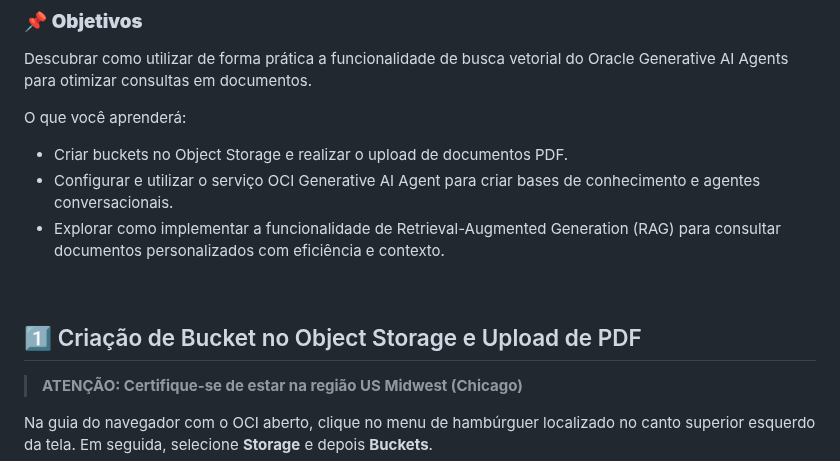
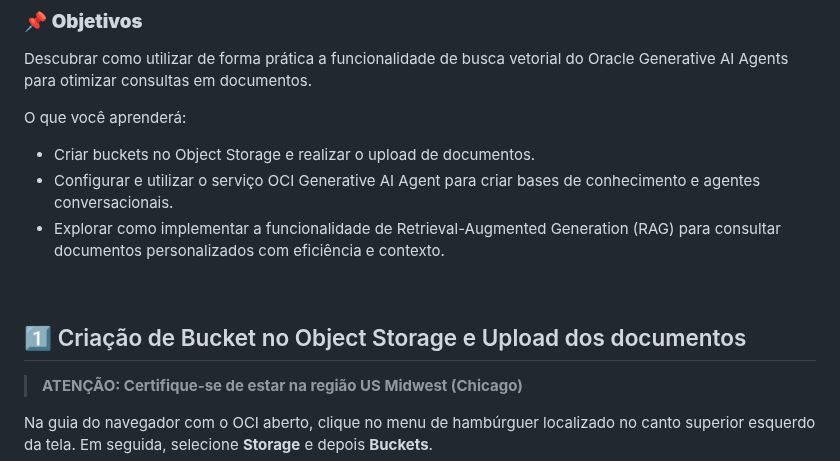
Before and after one commit to Victoria-Rodrigues/Victoria-Rodrigues.github.io, a Markdown page: 4-agents-generative-ai/4-agents-generative-ai.md, the part around the change. Drawn GitHub-style.

```diff
--- a/4-agents-generative-ai/4-agents-generative-ai.md
+++ b/4-agents-generative-ai/4-agents-generative-ai.md
@@ -12,14 +12,14 @@ Descubrar como utilizar de forma prática a funcionalidade de busca vetorial do
 
 O que você aprenderá:
 
-- Criar buckets no Object Storage e realizar o upload de documentos PDF.
+- Criar buckets no Object Storage e realizar o upload de documentos.
 - Configurar e utilizar o serviço OCI Generative AI Agent para criar bases de conhecimento e agentes conversacionais.
 - Explorar como implementar a funcionalidade de Retrieval-Augmented Generation (RAG) para consultar documentos personalizados com eficiência e contexto.
 
 <br>
 
 
-## 1️⃣ Criação de Bucket no Object Storage e Upload de PDF
+## 1️⃣ Criação de Bucket no Object Storage e Upload dos documentos
 
 > **ATENÇÃO: Certifique-se de estar na região US Midwest (Chicago)**
 
```
